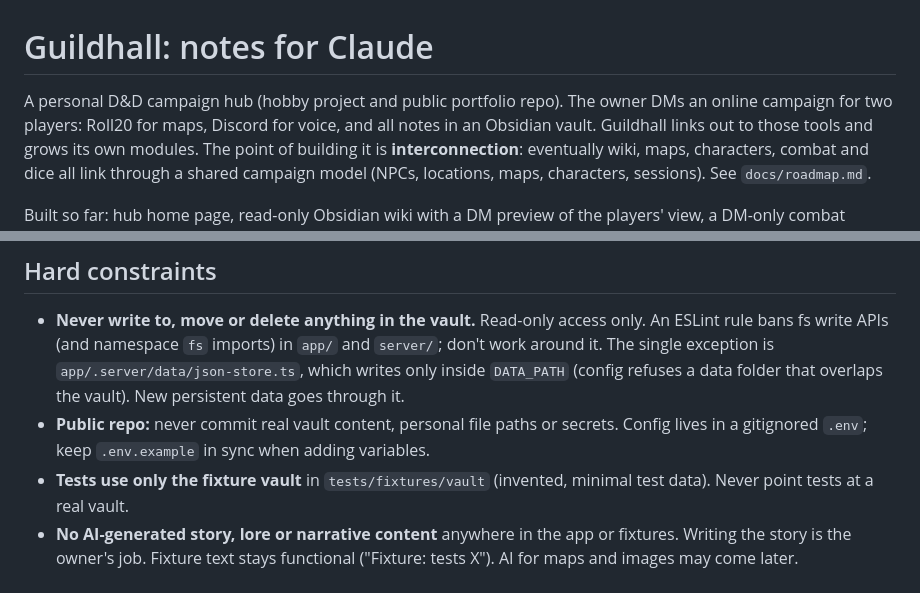
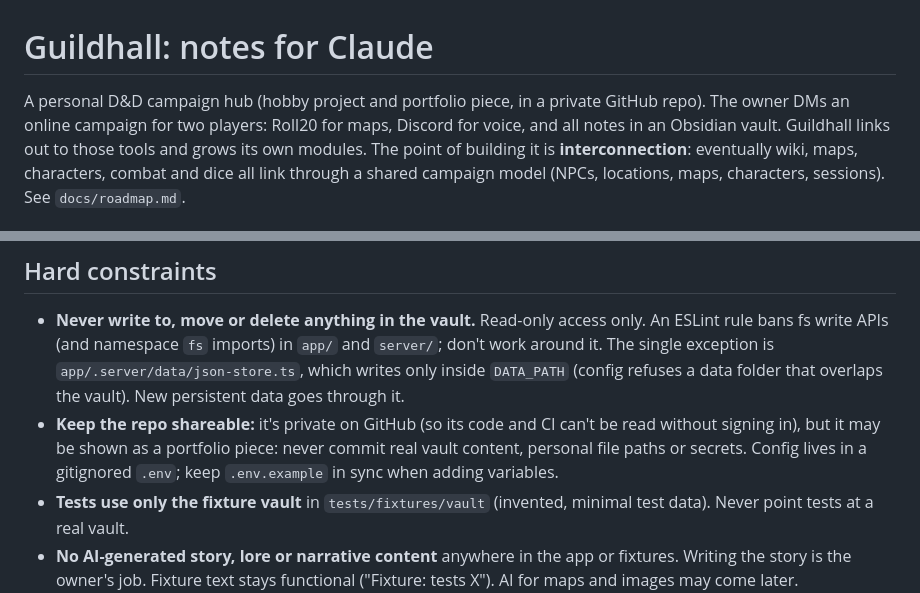
Before and after one commit to mattj7820/Guildhall, a Markdown page: CLAUDE.md, 2 parts joined by grey strips. Drawn GitHub-style.

Commit message:
Say the GitHub repo is private, not public
CLAUDE.md called Guildhall a public portfolio repo. It's private on GitHub;
the rule against committing vault content, personal paths or secrets stays,
since it may still be shown as a portfolio piece.

Co-Authored-By: Claude Opus 5.5 <noreply@anthropic.com>

```diff
--- a/CLAUDE.md
+++ b/CLAUDE.md
@@ -1,7 +1,8 @@
 # Guildhall: notes for Claude
 
-A personal D&D campaign hub (hobby project and public portfolio repo). The owner DMs an online
-campaign for two players: Roll20 for maps, Discord for voice, and all notes in an Obsidian vault.
+A personal D&D campaign hub (hobby project and portfolio piece, in a private GitHub repo). The
+owner DMs an online campaign for two players: Roll20 for maps, Discord for voice, and all notes in
+an Obsidian vault.
 Guildhall links out to those tools and grows its own modules. The point of building it is
 **interconnection**: eventually wiki, maps, characters, combat and dice all link through a shared
 campaign model (NPCs, locations, maps, characters, sessions). See `docs/roadmap.md`.
@@ -20,8 +21,10 @@ read-only from Google Drive (see `docs/deployment.md`).
   bans fs write APIs (and namespace `fs` imports) in `app/` and `server/`; don't work around it.
   The single exception is `app/.server/data/json-store.ts`, which writes only inside `DATA_PATH`
   (config refuses a data folder that overlaps the vault). New persistent data goes through it.
-- **Public repo:** never commit real vault content, personal file paths or secrets. Config lives in
-  a gitignored `.env`; keep `.env.example` in sync when adding variables.
+- **Keep the repo shareable:** it's private on GitHub (so its code and CI can't be read without
+  signing in), but it may be shown as a portfolio piece: never commit real vault content, personal
+  file paths or secrets. Config lives in a gitignored `.env`; keep `.env.example` in sync when
+  adding variables.
 - **Tests use only the fixture vault** in `tests/fixtures/vault` (invented, minimal test data).
   Never point tests at a real vault.
 - **No AI-generated story, lore or narrative content** anywhere in the app or fixtures. Writing
```
